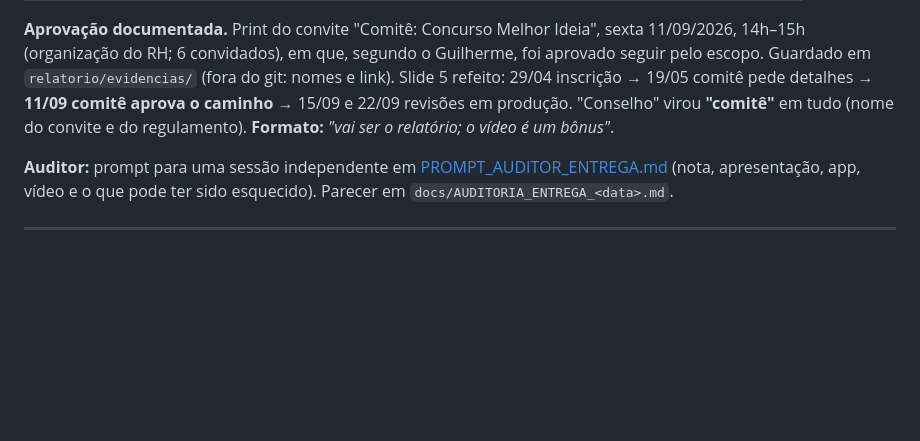
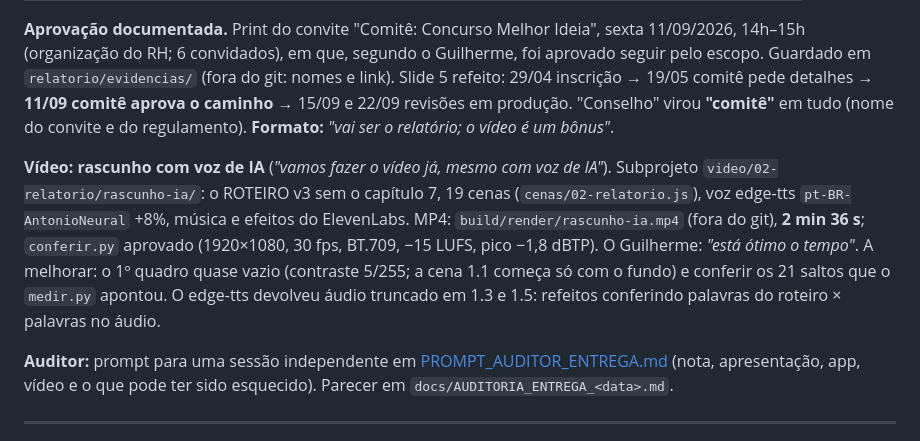
Before and after one commit to AugustCapitalrealty/Melhor-Ideia-2026, a Markdown page: docs/HISTORICO.md, the part around the change. Drawn GitHub-style; blank space fills up the shorter version.

Commit message:
registra rascunho do video com voz de IA (2 min 36 s, conferir aprovado)
Co-Authored-By: Claude Opus 5.5 <noreply@anthropic.com>

```diff
--- a/docs/HISTORICO.md
+++ b/docs/HISTORICO.md
@@ -537,6 +537,13 @@ em que, segundo o Guilherme, foi aprovado seguir pelo escopo. Guardado em `relat
 refeito: 29/04 inscrição → 19/05 comitê pede detalhes → **11/09 comitê aprova o caminho** → 15/09 e 22/09 revisões em produção.
 "Conselho" virou **"comitê"** em tudo (nome do convite e do regulamento). **Formato:** *"vai ser o relatório; o vídeo é um bônus"*.
 
+**Vídeo: rascunho com voz de IA** (*"vamos fazer o vídeo já, mesmo com voz de IA"*). Subprojeto `video/02-relatorio/rascunho-ia/`: o ROTEIRO
+v3 sem o capítulo 7, 19 cenas (`cenas/02-relatorio.js`), voz edge-tts `pt-BR-AntonioNeural` +8%, música e efeitos do ElevenLabs.
+MP4: `build/render/rascunho-ia.mp4` (fora do git), **2 min 36 s**; `conferir.py` aprovado (1920×1080, 30 fps, BT.709, −15 LUFS,
+pico −1,8 dBTP). O Guilherme: *"está ótimo o tempo"*. A melhorar: o 1º quadro quase vazio (contraste 5/255; a cena 1.1 começa só
+com o fundo) e conferir os 21 saltos que o `medir.py` apontou. O edge-tts devolveu áudio truncado em 1.3 e 1.5: refeitos
+conferindo palavras do roteiro × palavras no áudio.
+
 **Auditor:** prompt para uma sessão independente em [PROMPT_AUDITOR_ENTREGA.md](PROMPT_AUDITOR_ENTREGA.md) (nota, apresentação,
 app, vídeo e o que pode ter sido esquecido). Parecer em `docs/AUDITORIA_ENTREGA_<data>.md`.
 
```
